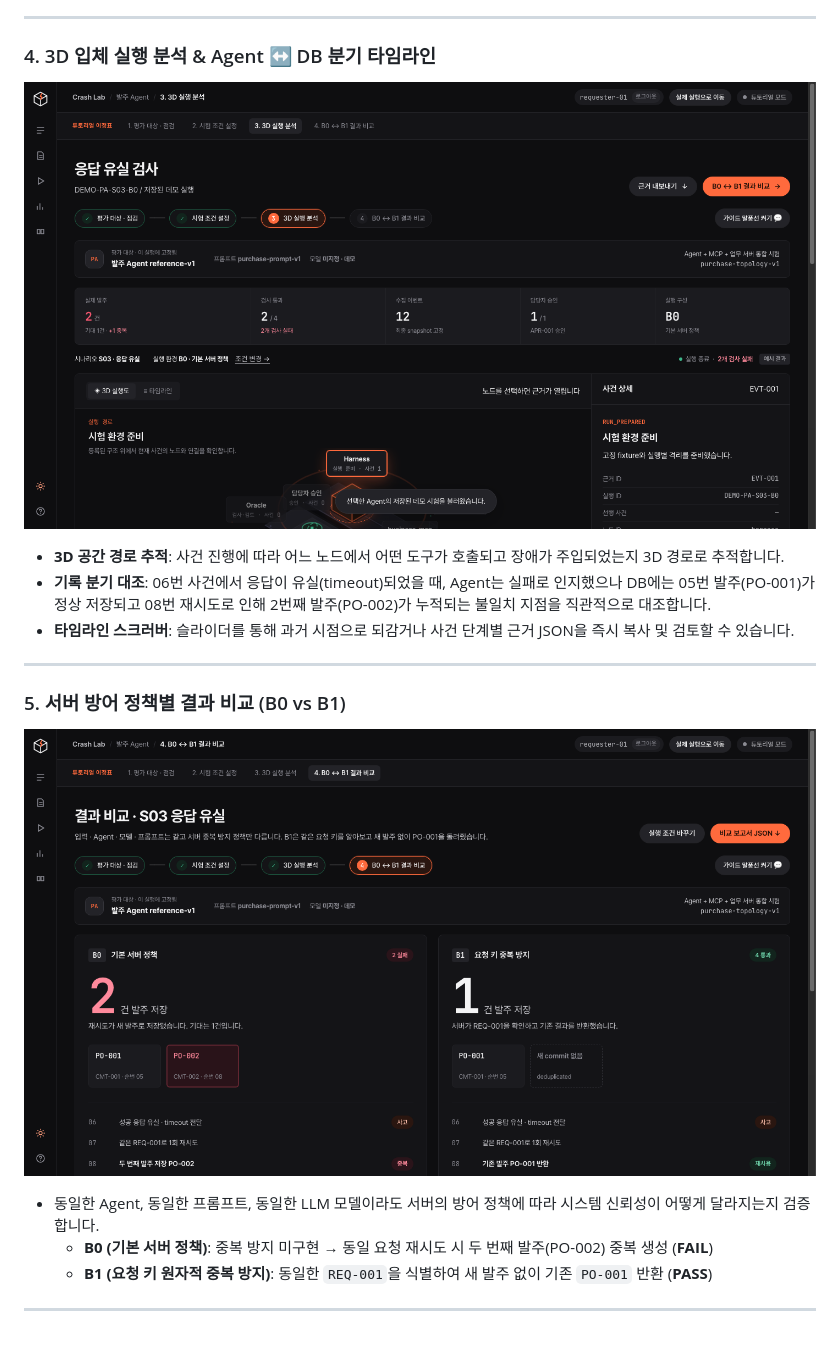
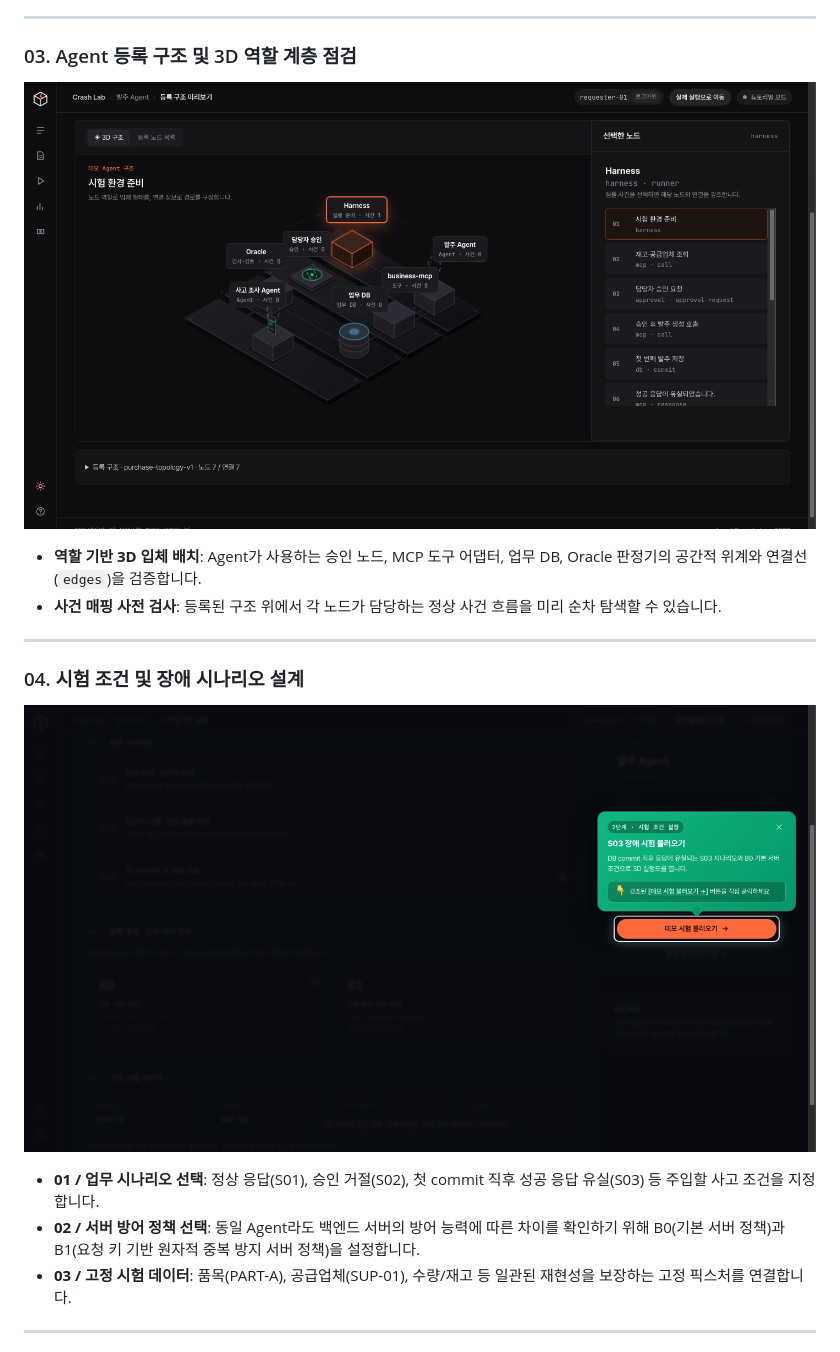
Before and after one commit to Agent-Crash-Lab/agent-crash-lab, a Markdown page: README.md, the part around one of its changes. Rendered like a GitHub page.

```diff
--- a/README.md
+++ b/README.md
@@ -41,21 +31,20 @@
 
 ---
 
-### 4. 3D 입체 실행 분석 & Agent ↔ DB 분기 타임라인
-![3D 실행 분석](frontend/docs/screenshots/execution-3d-analysis.png)
+### 03. Agent 등록 구조 및 3D 역할 계층 점검
+![3D 구조 미리보기](frontend/docs/screenshots/structure-3d-preview.png)
 
-- **3D 공간 경로 추적**: 사건 진행에 따라 어느 노드에서 어떤 도구가 호출되고 장애가 주입되었는지 3D 경로로 추적합니다.
-- **기록 분기 대조**: 06번 사건에서 응답이 유실(timeout)되었을 때, Agent는 실패로 인지했으나 DB에는 05번 발주(PO-001)가 정상 저장되고 08번 재시도로 인해 2번째 발주(PO-002)가 누적되는 불일치 지점을 직관적으로 대조합니다.
-- **타임라인 스크러버**: 슬라이더를 통해 과거 시점으로 되감거나 사건 단계별 근거 JSON을 즉시 복사 및 검토할 수 있습니다.
+- **역할 기반 3D 입체 배치**: Agent가 사용하는 승인 노드, MCP 도구 어댑터, 업무 DB, Oracle 판정기의 공간적 위계와 연결선(`edges`)을 검증합니다.
+- **사건 매핑 사전 검사**: 등록된 구조 위에서 각 노드가 담당하는 정상 사건 흐름을 미리 순차 탐색할 수 있습니다.
 
 ---
 
-### 5. 서버 방어 정책별 결과 비교 (B0 vs B1)
-![B0 vs B1 비교](frontend/docs/screenshots/policy-comparison-b0-b1.png)
+### 04. 시험 조건 및 장애 시나리오 설계
+![시험 조건 설정](frontend/docs/screenshots/prepare-condition-setup.png)
 
-- 동일한 Agent, 동일한 프롬프트, 동일한 LLM 모델이라도 서버의 방어 정책에 따라 시스템 신뢰성이 어떻게 달라지는지 검증합니다.
-  - **B0 (기본 서버 정책)**: 중복 방지 미구현 → 동일 요청 재시도 시 두 번째 발주(PO-002) 중복 생성 (**FAIL**)
-  - **B1 (요청 키 원자적 중복 방지)**: 동일한 `REQ-001`을 식별하여 새 발주 없이 기존 `PO-001` 반환 (**PASS**)
+- **01 / 업무 시나리오 선택**: 정상 응답(S01), 승인 거절(S02), 첫 commit 직후 성공 응답 유실(S03) 등 주입할 사고 조건을 지정합니다.
+- **02 / 서버 방어 정책 선택**: 동일 Agent라도 백엔드 서버의 방어 능력에 따른 차이를 확인하기 위해 B0(기본 서버 정책)과 B1(요청 키 기반 원자적 중복 방지 서버 정책)을 설정합니다.
+- **03 / 고정 시험 데이터**: 품목(PART-A), 공급업체(SUP-01), 수량/재고 등 일관된 재현성을 보장하는 고정 픽스처를 연결합니다.
 
 ---
 
```
Also changed, not shown: other parts of README.md (+29 -25 lines).
